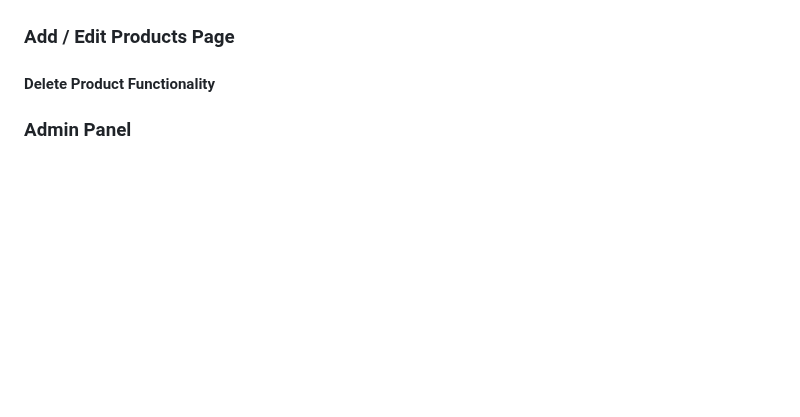
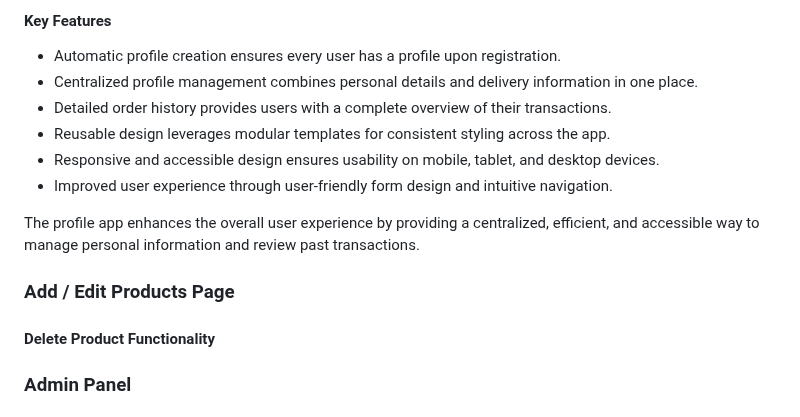
Before and after one commit to jdohertydev/maison_lavaux, a Markdown page: README.md, the part around one of its changes. GitHub-like rendering; blank space fills up the shorter version.

Commit message:
Add profile information to readme

```diff
--- a/README.md
+++ b/README.md
@@ -611,5 +673,16 @@ The Boutique Ado project lacked the use of the `humanize` library, which resulte
+#### Key Features
+
+- Automatic profile creation ensures every user has a profile upon registration.
+- Centralized profile management combines personal details and delivery information in one place.
+- Detailed order history provides users with a complete overview of their transactions.
+- Reusable design leverages modular templates for consistent styling across the app.
+- Responsive and accessible design ensures usability on mobile, tablet, and desktop devices.
+- Improved user experience through user-friendly form design and intuitive navigation.
+
+The profile app enhances the overall user experience by providing a centralized, efficient, and accessible way to manage personal information and review past transactions.
 
 ### Add / Edit Products Page
+
 
 #### Delete Product Functionality
 
```
Also changed, not shown: other parts of README.md (+63 -1 lines).
